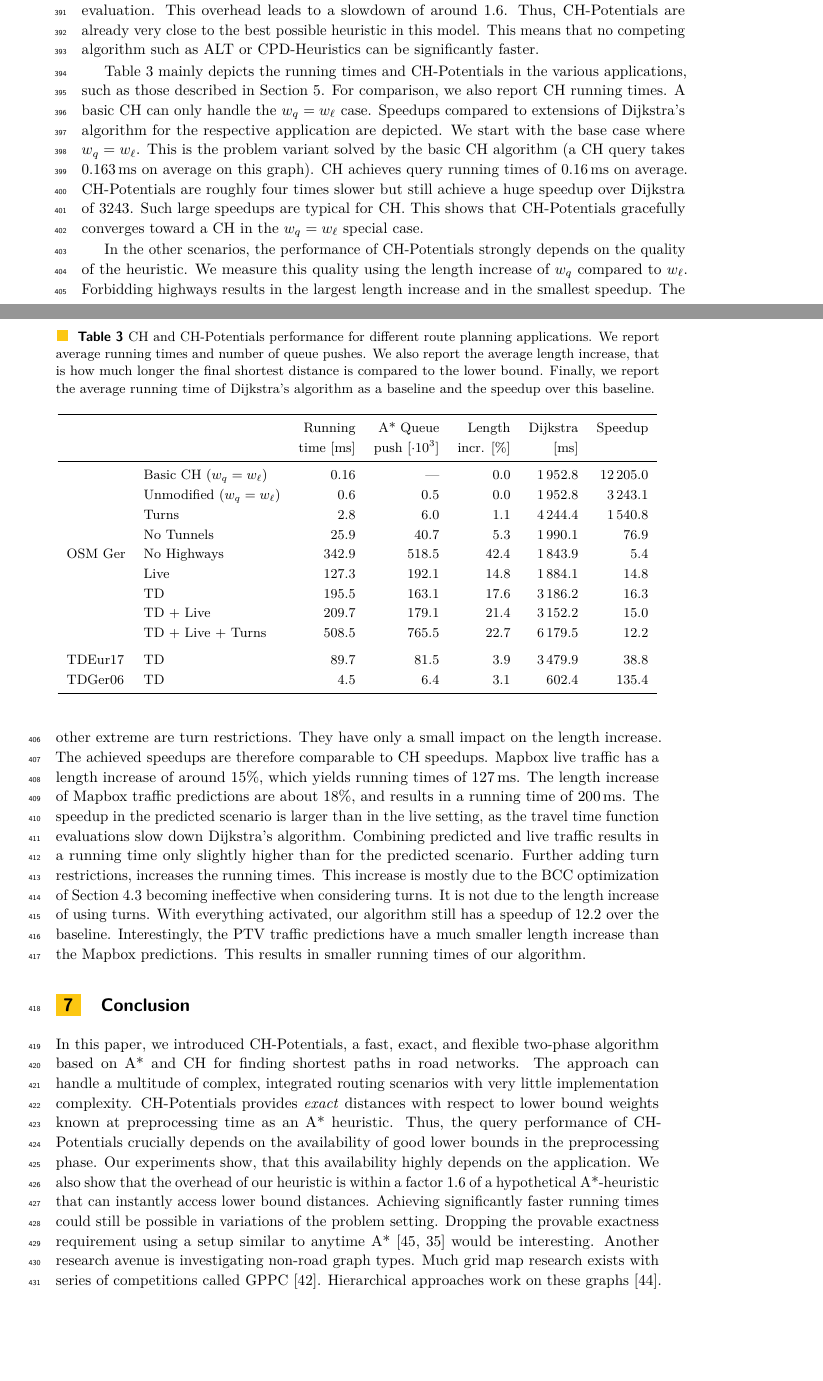
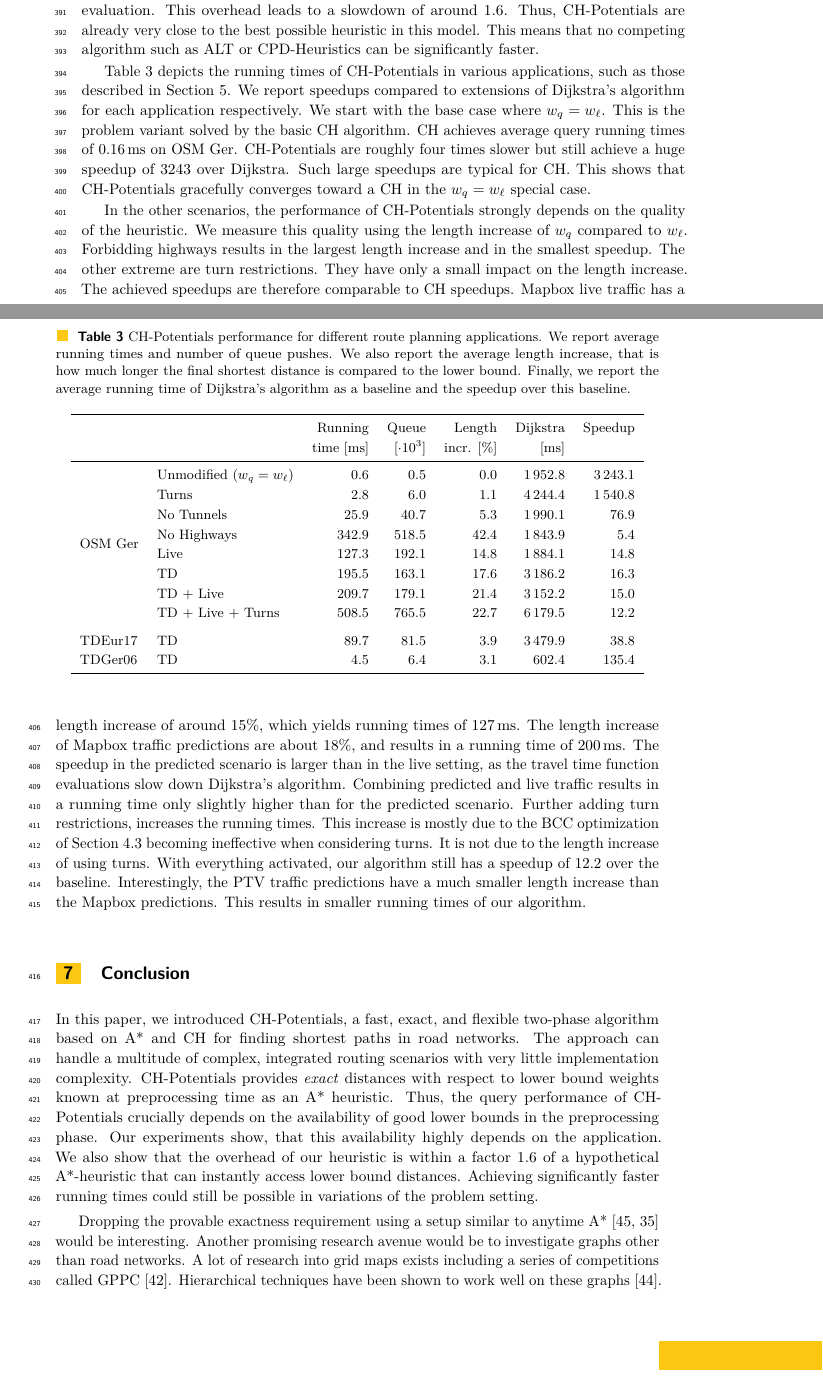
Before and after one commit to kit-algo/ch_potentials, a LaTeX paper (paper/ch_potentials.tex, which reads paper/table/applications.tex): two parts of pages 12 and 13 of 16, joined at a grey line, cut so that both start at the same text, the shorter picture padded with empty space. Compiled offline with pdfLaTeX.

Commit message:
revert app table updates and conclusion combined with some additional wordsmithing

```diff
--- a/paper/ch_potentials.tex
+++ b/paper/ch_potentials.tex
@@ -719,7 +719,7 @@ This means that no competing algorithm such as ALT or CPD-Heuristics can be sign
 \begin{table*}
 \centering
 \caption{
-CH and CH-Potentials performance for different route planning applications.
+CH-Potentials performance for different route planning applications.
 We report average running times and number of queue pushes.
 We also report the average length increase, that is how much longer the final shortest distance is compared to the lower bound.
 Finally, we report the average running time of Dijkstra's algorithm as a baseline and the speedup over this baseline.
@@ -727,14 +727,12 @@ Finally, we report the average running time of Dijkstra's algorithm as a baselin
 \input{table/applications.tex}
 \end{table*}
 
-Table~\ref{tab:applications} mainly depicts the running times and CH-Potentials in the various applications, such as those described in Section~\ref{sec:extensions}.
-For comparison, we also report CH running times.
-A basic CH can only handle the $w_q = w_\ell$ case.
-Speedups compared to extensions of Dijkstra's algorithm for the respective application are depicted.
+Table~\ref{tab:applications} depicts the running times of CH-Potentials in various applications, such as those described in Section~\ref{sec:extensions}.
+We report speedups compared to extensions of Dijkstra's algorithm for each application respectively.
 We start with the base case where $w_q = w_\ell$.
-This is the problem variant solved by the basic CH algorithm (a CH query takes 0.163\,ms on average on this graph).
-CH achieves query running times of 0.16\,ms on average.
-CH-Potentials are roughly four times slower but still achieve a huge speedup over Dijkstra of 3243.
+This is the problem variant solved by the basic CH algorithm.
+CH achieves average query running times of 0.16\,ms on OSM Ger.
+CH-Potentials are roughly four times slower but still achieve a huge speedup of 3243 over Dijkstra.
 Such large speedups are typical for CH.
 This shows that CH-Potentials gracefully converges toward a CH in the $w_q = w_\ell$ special case.
 
@@ -767,11 +765,11 @@ Our experiments show, that this availability highly depends on the application.
 We also show that the overhead of our heuristic is within a factor 1.6 of a hypothetical A*-heuristic that can instantly access lower bound distances.
 Achieving significantly faster running times could still be possible in variations of the problem setting.
 % This leads to multiple avenues for future research.
-%
-Dropping the provable exactness requirement using a setup similar to anytime A* \cite{DBLP:conf/aaai/ZhouH02,DBLP:conf/nips/LikhachevGT03} would be interesting.
-Another research avenue is investigating non-road graph types.
-Much grid map research exists with series of competitions called GPPC \cite{DBLP:conf/socs/SturtevantTTUKS15}.
-Hierarchical approaches work on these graphs \cite{DBLP:conf/aaai/UrasK14}.
+
+Dropping the provable exactness requirement using a setup similar to anytime A*~\cite{DBLP:conf/aaai/ZhouH02,DBLP:conf/nips/LikhachevGT03} would be interesting.
+Another promising research avenue would be to investigate graphs other than road networks.
+A lot of research into grid maps exists including a series of competitions called GPPC~\cite{DBLP:conf/socs/SturtevantTTUKS15}.
+Hierarchical techniques have been shown to work well on these graphs~\cite{DBLP:conf/aaai/UrasK14}.
 
 %%
 %% Bibliography
--- a/paper/table/applications.tex
+++ b/paper/table/applications.tex
@@ -1,9 +1,8 @@
 \begin{tabular}{llrrrrr}
 \toprule
- & &   Running &               A* Queue &     Length & Dijkstra & Speedup \\ & & time [ms] & push $[\cdot 10^3]$ & incr. [\%] &     [ms] &         \\
+ & &   Running &                Queue &     Length & Dijkstra & Speedup \\ & & time [ms] & $[\cdot 10^3]$ & incr. [\%] &     [ms] &         \\
 \midrule
-\multirow{9}{*}{OSM Ger} & Basic CH ($w_q=w_\ell$) &              0.16 &              --- &       0.0 &                    1\,952.8 &   12\,205.0 \\
- & Unmodified ($w_q=w_\ell$) &              0.6 &              0.5 &       0.0 &                    1\,952.8 &   3\,243.1 \\
+\multirow{8}{*}{OSM Ger} & Unmodified ($w_q=w_\ell$) &              0.6 &              0.5 &       0.0 &                    1\,952.8 &   3\,243.1 \\
         & Turns &              2.8 &              6.0 &       1.1 &                    4\,244.4 &   1\,540.8 \\
         & No Tunnels &             25.9 &             40.7 &       5.3 &                    1\,990.1 &     76.9 \\
         & No Highways &            342.9 &            518.5 &      42.4 &                    1\,843.9 &      5.4 \\
```
